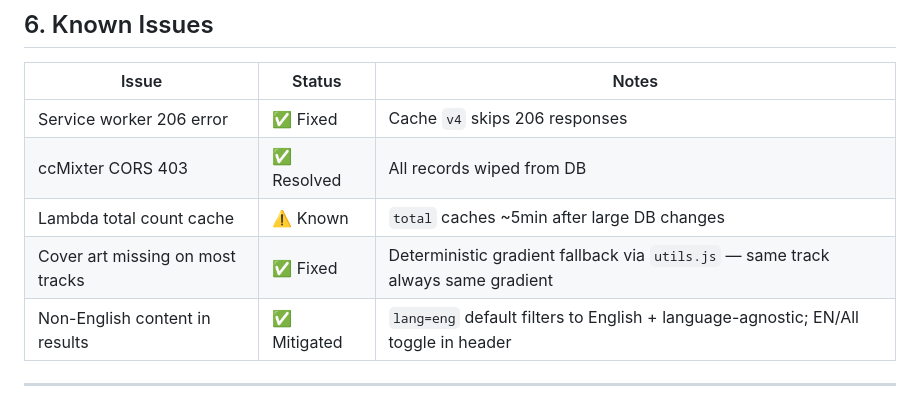
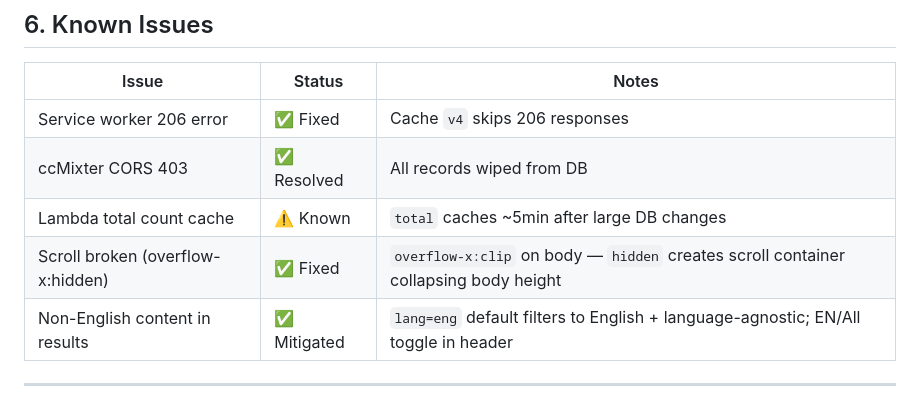
Before and after one commit to Shannon-Goddard/music, a Markdown page: project_architecture_technical_roadmap.md, the part around the change. Drawn GitHub-style.

Commit message:
docs: note scroll fix root cause in roadmap

```diff
--- a/project_architecture_technical_roadmap.md
+++ b/project_architecture_technical_roadmap.md
@@ -307,7 +307,7 @@ python -u tests\test_ingest_ia.py opensource_audio --start-page 150
 | Service worker 206 error | ✅ Fixed | Cache `v4` skips 206 responses |
 | ccMixter CORS 403 | ✅ Resolved | All records wiped from DB |
 | Lambda total count cache | ⚠️ Known | `total` caches ~5min after large DB changes |
-| Cover art missing on most tracks | ✅ Fixed | Deterministic gradient fallback via `utils.js` — same track always same gradient |
+| Scroll broken (overflow-x:hidden) | ✅ Fixed | `overflow-x:clip` on body — `hidden` creates scroll container collapsing body height |
 | Non-English content in results | ✅ Mitigated | `lang=eng` default filters to English + language-agnostic; EN/All toggle in header |
 
 ---
```
